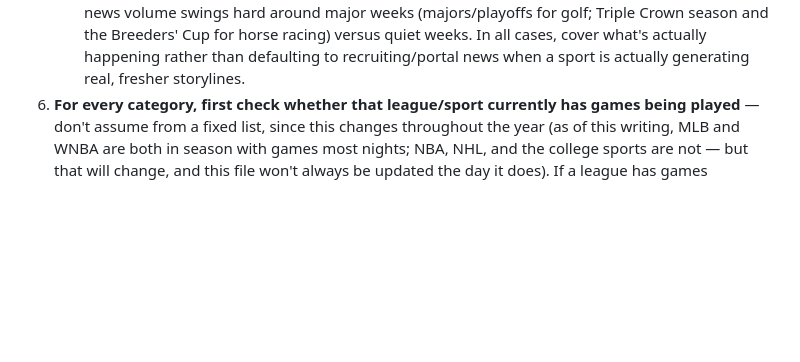
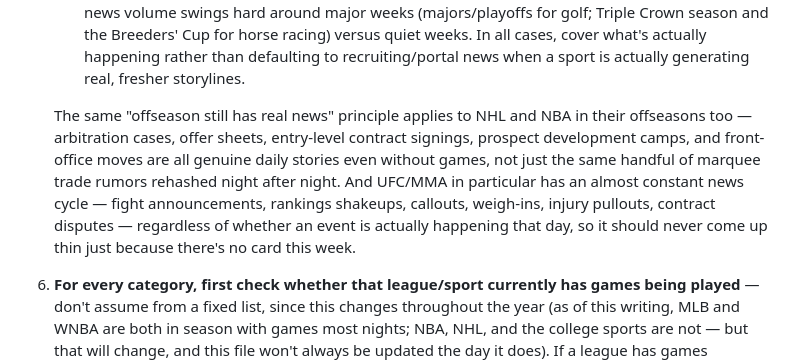
Before and after one commit to kamaljac3-ui/d3vil-sports, a Markdown page: AGENT_INSTRUCTIONS.md, the part around the change. GitHub-like rendering; blank space fills up the shorter version.

Commit message:
Explicitly extend offseason-news principle to NHL/NBA, flag UFC's constant cycle
- NHL/NBA offseason business (arbitration, offer sheets, entry-level
  deals, prospect camps, front-office moves) now explicitly called out
  as genuine daily coverage, not just the same marquee trade rumors
  rehashed night after night
- UFC/MMA flagged as having an almost constant news cycle (fight
  announcements, rankings shifts, callouts, weigh-ins, injury pullouts)
  independent of whether an event is happening that day -- should never
  come up thin

Co-Authored-By: Claude Sonnet 5 <noreply@anthropic.com>

```diff
--- a/AGENT_INSTRUCTIONS.md
+++ b/AGENT_INSTRUCTIONS.md
@@ -95,6 +95,17 @@ For each category:
    cases, cover what's actually happening rather than defaulting to
    recruiting/portal news when a sport is actually generating real,
    fresher storylines.
+
+   The same "offseason still has real news" principle applies to NHL and
+   NBA in their offseasons too — arbitration cases, offer sheets,
+   entry-level contract signings, prospect development camps, and
+   front-office moves are all genuine daily stories even without games,
+   not just the same handful of marquee trade rumors rehashed night after
+   night. And UFC/MMA in particular has an almost constant news cycle —
+   fight announcements, rankings shakeups, callouts, weigh-ins, injury
+   pullouts, contract disputes — regardless of whether an event is
+   actually happening that day, so it should never come up thin just
+   because there's no card this week.
 6. **For every category, first check whether that league/sport currently
    has games being played** — don't assume from a fixed list, since this
    changes throughout the year (as of this writing, MLB and WNBA are both
```
